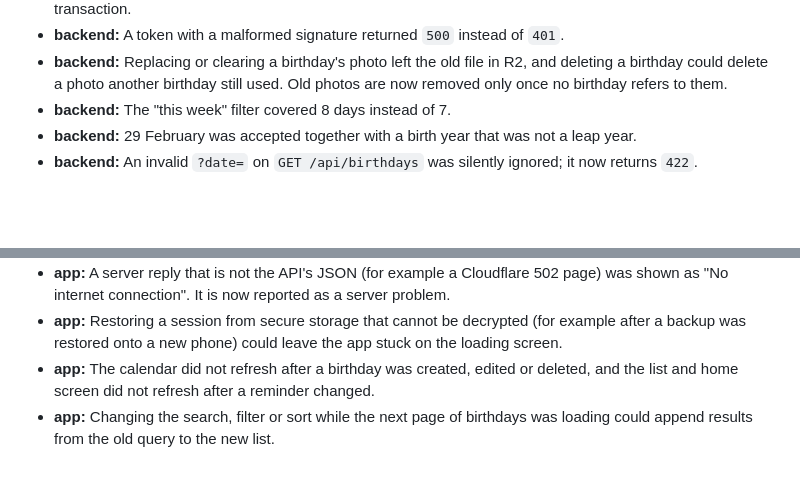
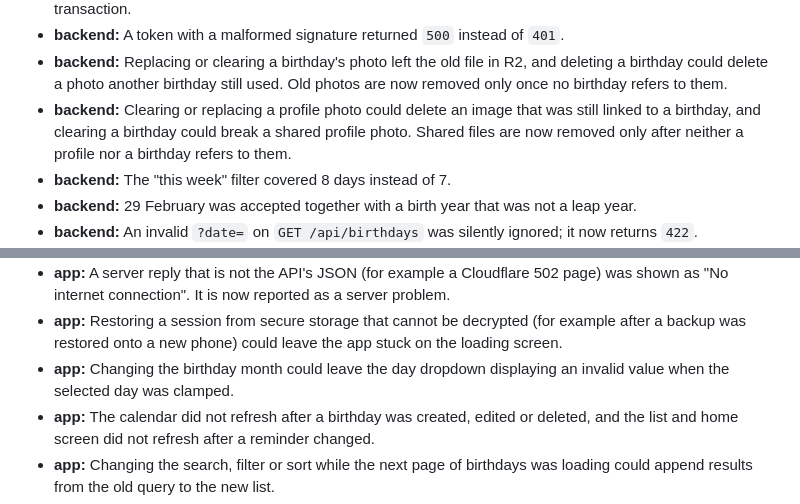
Before and after one commit to Jethaoo/birthday-reminder, a Markdown page: CHANGELOG.md, 2 parts joined by grey strips. Drawn GitHub-style; blank space fills up the shorter version.

Commit message:
docs: note shared photo and birthday day fixes

```diff
--- a/CHANGELOG.md
+++ b/CHANGELOG.md
@@ -76,6 +76,9 @@ Each entry names the part of the monorepo it affects: **backend**, **app** or **
 - **backend:** Replacing or clearing a birthday's photo left the old file in R2, and deleting a
   birthday could delete a photo another birthday still used. Old photos are now removed only once no
   birthday refers to them.
+- **backend:** Clearing or replacing a profile photo could delete an image that was still linked to a
+  birthday, and clearing a birthday could break a shared profile photo. Shared files are now removed
+  only after neither a profile nor a birthday refers to them.
 - **backend:** The "this week" filter covered 8 days instead of 7.
 - **backend:** 29 February was accepted together with a birth year that was not a leap year.
 - **backend:** An invalid `?date=` on `GET /api/birthdays` was silently ignored; it now returns `422`.
@@ -92,6 +95,8 @@ Each entry names the part of the monorepo it affects: **backend**, **app** or **
   "No internet connection". It is now reported as a server problem.
 - **app:** Restoring a session from secure storage that cannot be decrypted (for example after a
   backup was restored onto a new phone) could leave the app stuck on the loading screen.
+- **app:** Changing the birthday month could leave the day dropdown displaying an invalid value when
+  the selected day was clamped.
 - **app:** The calendar did not refresh after a birthday was created, edited or deleted, and the list
   and home screen did not refresh after a reminder changed.
 - **app:** Changing the search, filter or sort while the next page of birthdays was loading could
```
